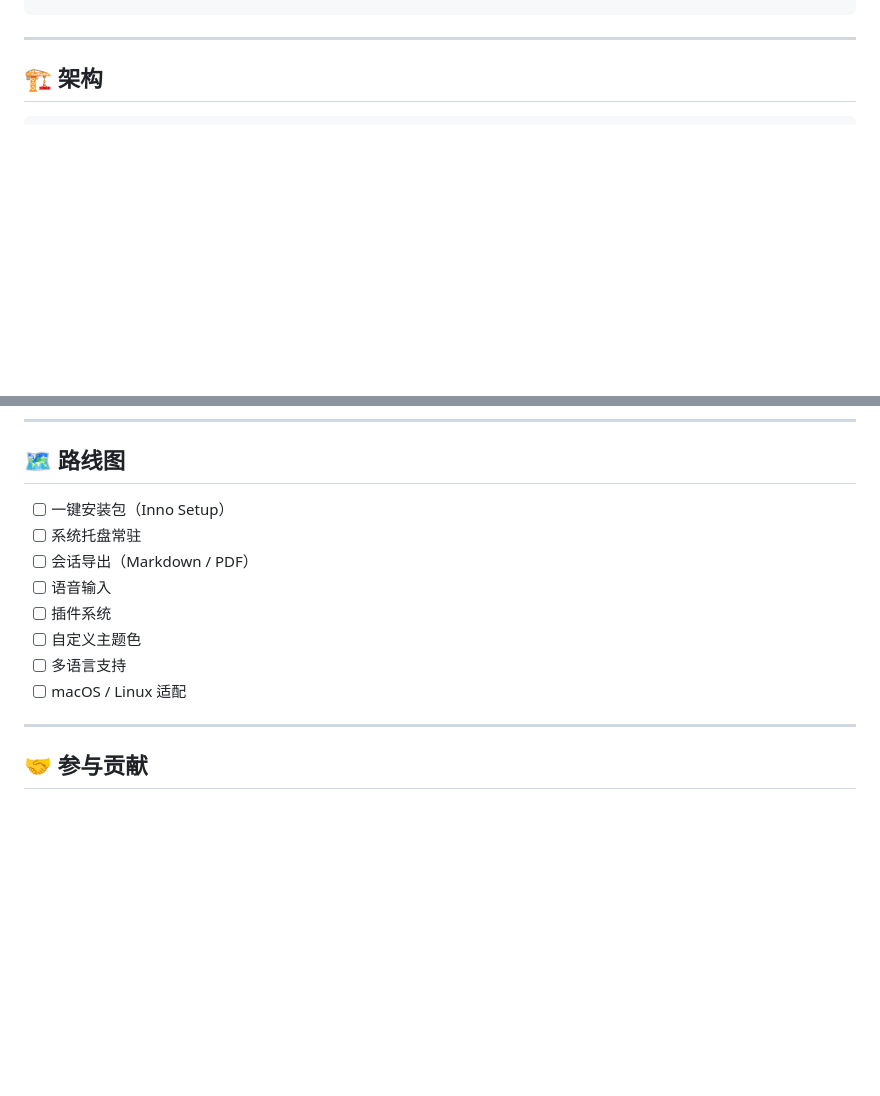
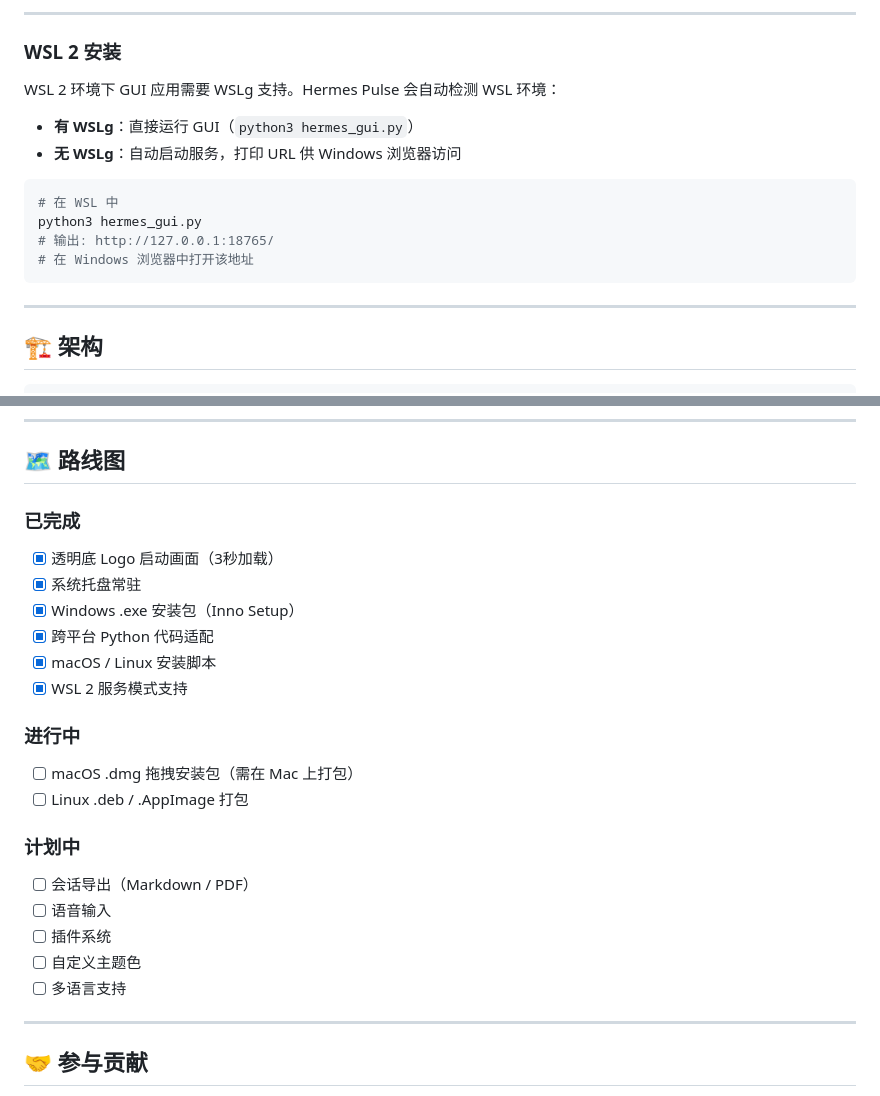
Before and after one commit to MINTSOLD/Hermes-Pulse, a Markdown page: README.md, 2 parts joined by grey strips. Drawn GitHub-style; blank space fills up the shorter version.

````diff
--- a/README.md
+++ b/README.md
@@ -149,3 +211,17 @@ python hermes_gui.py
+---
+
+### WSL 2 安装
+
+WSL 2 环境下 GUI 应用需要 WSLg 支持。Hermes Pulse 会自动检测 WSL 环境：
+
+- **有 WSLg**：直接运行 GUI（`python3 hermes_gui.py`）
+- **无 WSLg**：自动启动服务，打印 URL 供 Windows 浏览器访问
+
+```bash
+# 在 WSL 中
+python3 hermes_gui.py
+# 输出: http://127.0.0.1:18765/
+# 在 Windows 浏览器中打开该地址
 ```
 
 ---
@@ -208,14 +284,24 @@ hermes-pulse/
 
 ## 🗺️ 路线图
 
-- [ ] 一键安装包（Inno Setup）
-- [ ] 系统托盘常驻
+### 已完成
+- [x] 透明底 Logo 启动画面（3秒加载）
+- [x] 系统托盘常驻
+- [x] Windows .exe 安装包（Inno Setup）
+- [x] 跨平台 Python 代码适配
+- [x] macOS / Linux 安装脚本
+- [x] WSL 2 服务模式支持
+
+### 进行中
+- [ ] macOS .dmg 拖拽安装包（需在 Mac 上打包）
+- [ ] Linux .deb / .AppImage 打包
+
+### 计划中
 - [ ] 会话导出（Markdown / PDF）
 - [ ] 语音输入
 - [ ] 插件系统
 - [ ] 自定义主题色
 - [ ] 多语言支持
-- [ ] macOS / Linux 适配
 
 ---
 
````
Also changed, not shown: other parts of README.md (+74 -12 lines).
